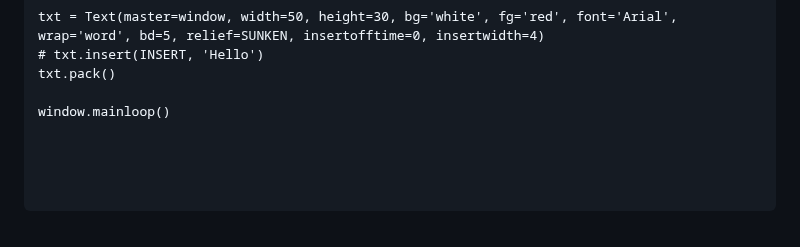
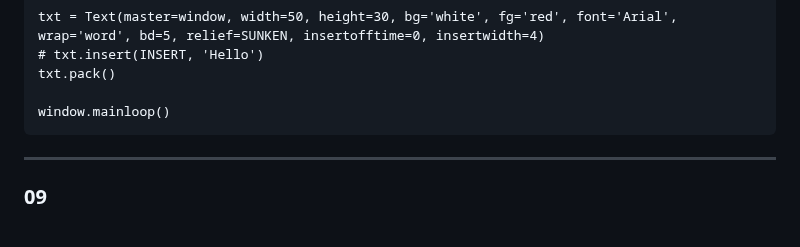
Before and after one commit to arazmoazzemi/Python-Projects, a Markdown page: tkinter/cheat_code.md, the part around the change. GitHub-like rendering.

````diff
--- a/tkinter/cheat_code.md
+++ b/tkinter/cheat_code.md
@@ -355,8 +355,8 @@ txt = Text(master=window, width=50, height=30, bg='white', fg='red', font='Arial
 txt.pack()
 
 window.mainloop()
+```
+---
 
-
-
-
-```
+### 09
+###
````
